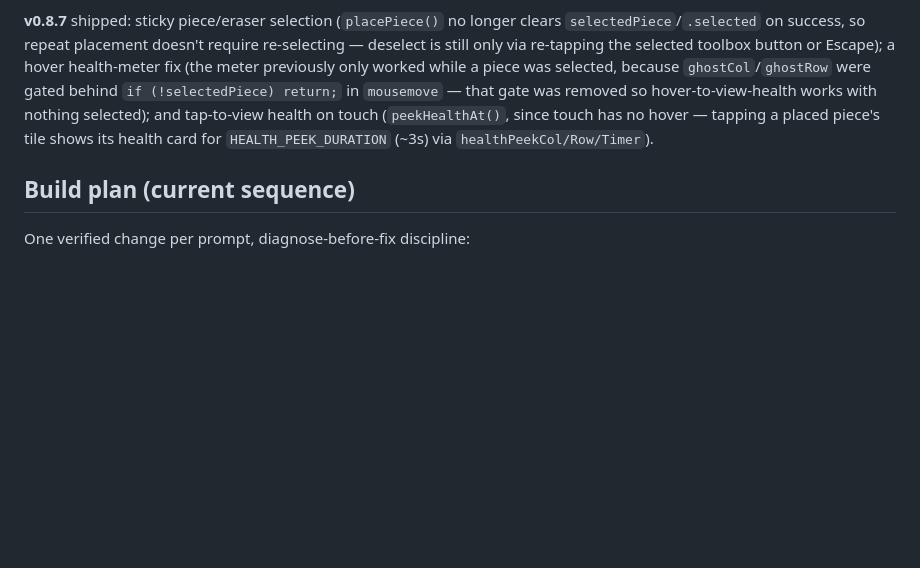
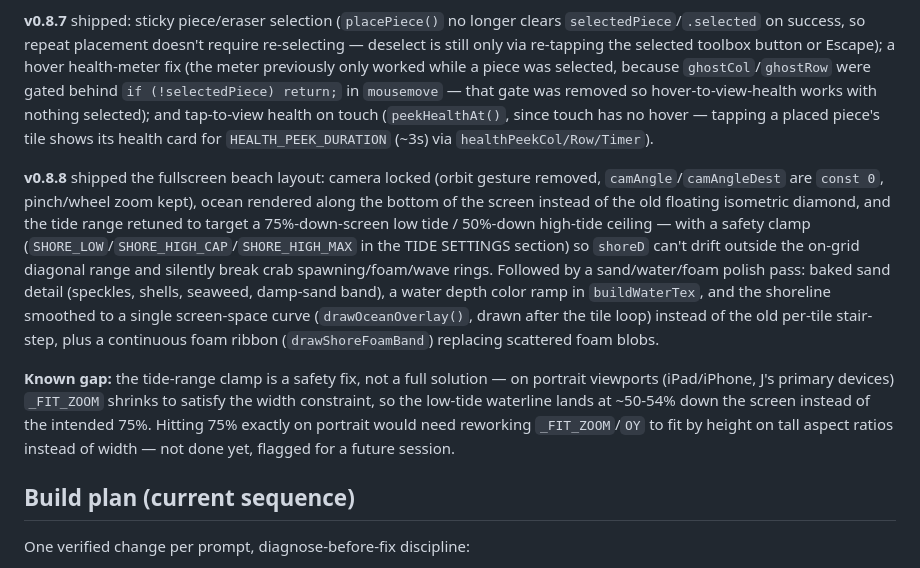
Before and after one commit to Productionboyz-hub/Sand-Castle-Crashers, a Markdown page: CLAUDE.md, the part around the change. Rendered like a GitHub page; blank space fills up the shorter version.

Commit message:
docs: v0.8.8 notes (fullscreen beach layout + visual polish)
Documents the locked camera, ocean-bottom layout, tide retune with the
portrait safety clamp, and the sand/water/foam polish pass. Flags the
known gap: low tide only reaches ~50-54% down screen on portrait
viewports instead of the intended 75%, pending a future _FIT_ZOOM/OY
rework.

```diff
--- a/CLAUDE.md
+++ b/CLAUDE.md
@@ -206,6 +206,28 @@ tap-to-view health on touch (`peekHealthAt()`, since touch has no hover —
 tapping a placed piece's tile shows its health card for
 `HEALTH_PEEK_DURATION` (~3s) via `healthPeekCol/Row/Timer`).
 
+**v0.8.8** shipped the fullscreen beach layout: camera locked (orbit gesture
+removed, `camAngle`/`camAngleDest` are `const 0`, pinch/wheel zoom kept),
+ocean rendered along the bottom of the screen instead of the old floating
+isometric diamond, and the tide range retuned to target a 75%-down-screen
+low tide / 50%-down high-tide ceiling — with a safety clamp
+(`SHORE_LOW`/`SHORE_HIGH_CAP`/`SHORE_HIGH_MAX` in the TIDE SETTINGS section)
+so `shoreD` can't drift outside the on-grid diagonal range and silently
+break crab spawning/foam/wave rings. Followed by a sand/water/foam polish
+pass: baked sand detail (speckles, shells, seaweed, damp-sand band), a
+water depth color ramp in `buildWaterTex`, and the shoreline smoothed to a
+single screen-space curve (`drawOceanOverlay()`, drawn after the tile loop)
+instead of the old per-tile stair-step, plus a continuous foam ribbon
+(`drawShoreFoamBand`) replacing scattered foam blobs.
+
+**Known gap:** the tide-range clamp is a safety fix, not a full solution —
+on portrait viewports (iPad/iPhone, J's primary devices) `_FIT_ZOOM` shrinks
+to satisfy the width constraint, so the low-tide waterline lands at ~50-54%
+down the screen instead of the intended 75%. Hitting 75% exactly on
+portrait would need reworking `_FIT_ZOOM`/`OY` to fit by height on tall
+aspect ratios instead of width — not done yet, flagged for a future
+session.
+
 ## Build plan (current sequence)
 
 One verified change per prompt, diagnose-before-fix discipline:
```
